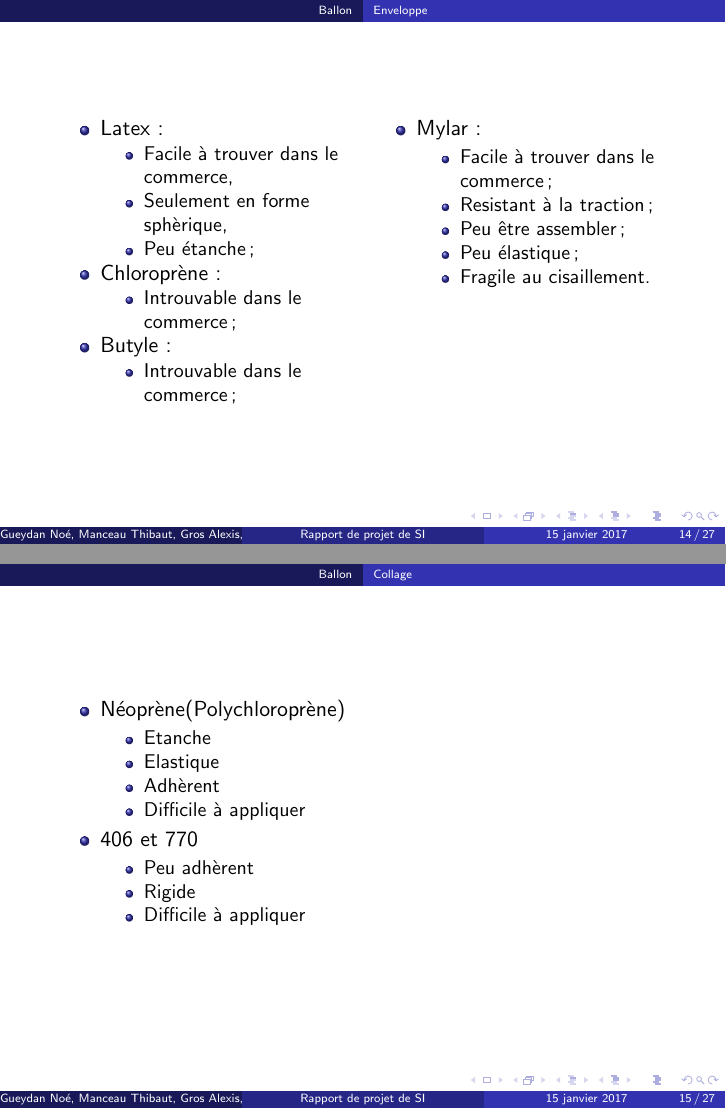
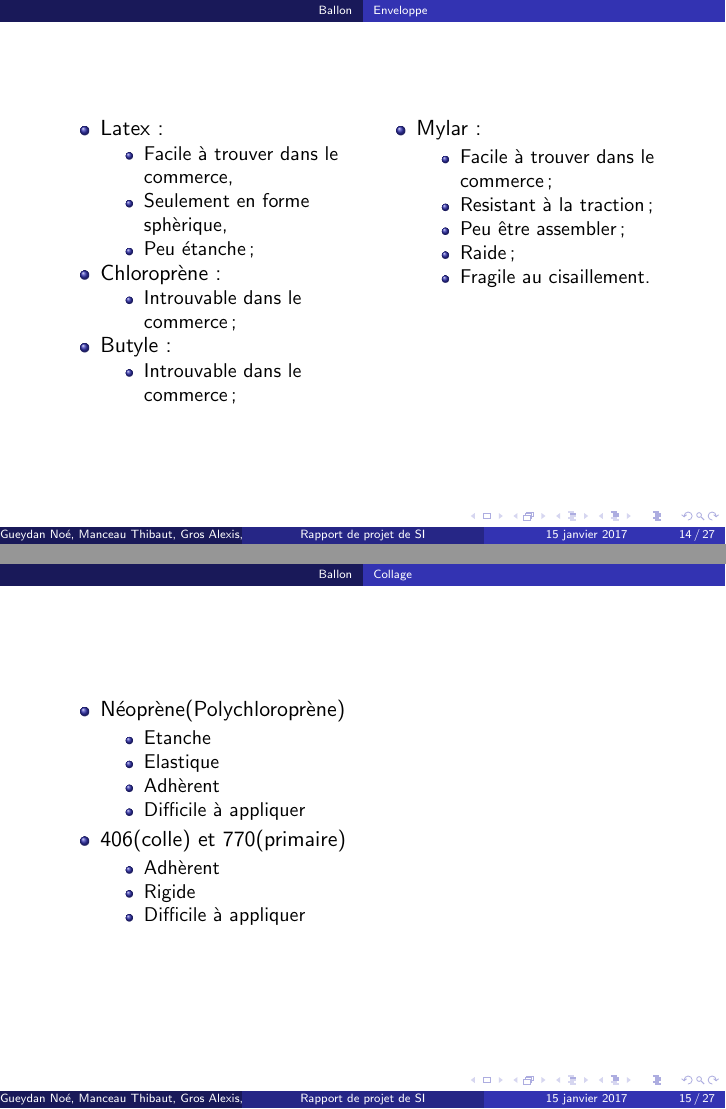
Before and after one commit to creeperdeking/Tropodrone, LaTeX slides (Latex/diapo_rapport.tex): pages 14 and 15 of 27, joined at a grey line. Compiled offline with pdfLaTeX.

Commit message:
Correction sur les colles et enveloppes.

```diff
--- a/Latex/diapo_rapport.tex
+++ b/Latex/diapo_rapport.tex
@@ -147,7 +147,7 @@ print("volume = %f, diametre = %f" % (vol, largeur))
         \item Facile à trouver dans le commerce~;
         \item Resistant à la traction~;
         \item Peu être assembler~;
-        \item Peu élastique~;
+        \item Raide~;
         \item Fragile au cisaillement.
       \end{itemize}
     \end{itemize}
@@ -165,9 +165,9 @@ print("volume = %f, diametre = %f" % (vol, largeur))
       \item Adhèrent
       \item Difficile à appliquer
     \end{itemize}
-    \item 406 et 770
+    \item 406(colle) et 770(primaire)
     \begin{itemize}
-      \item Peu adhèrent
+      \item Adhèrent
       \item Rigide
       \item Difficile à appliquer
     \end{itemize}
```
